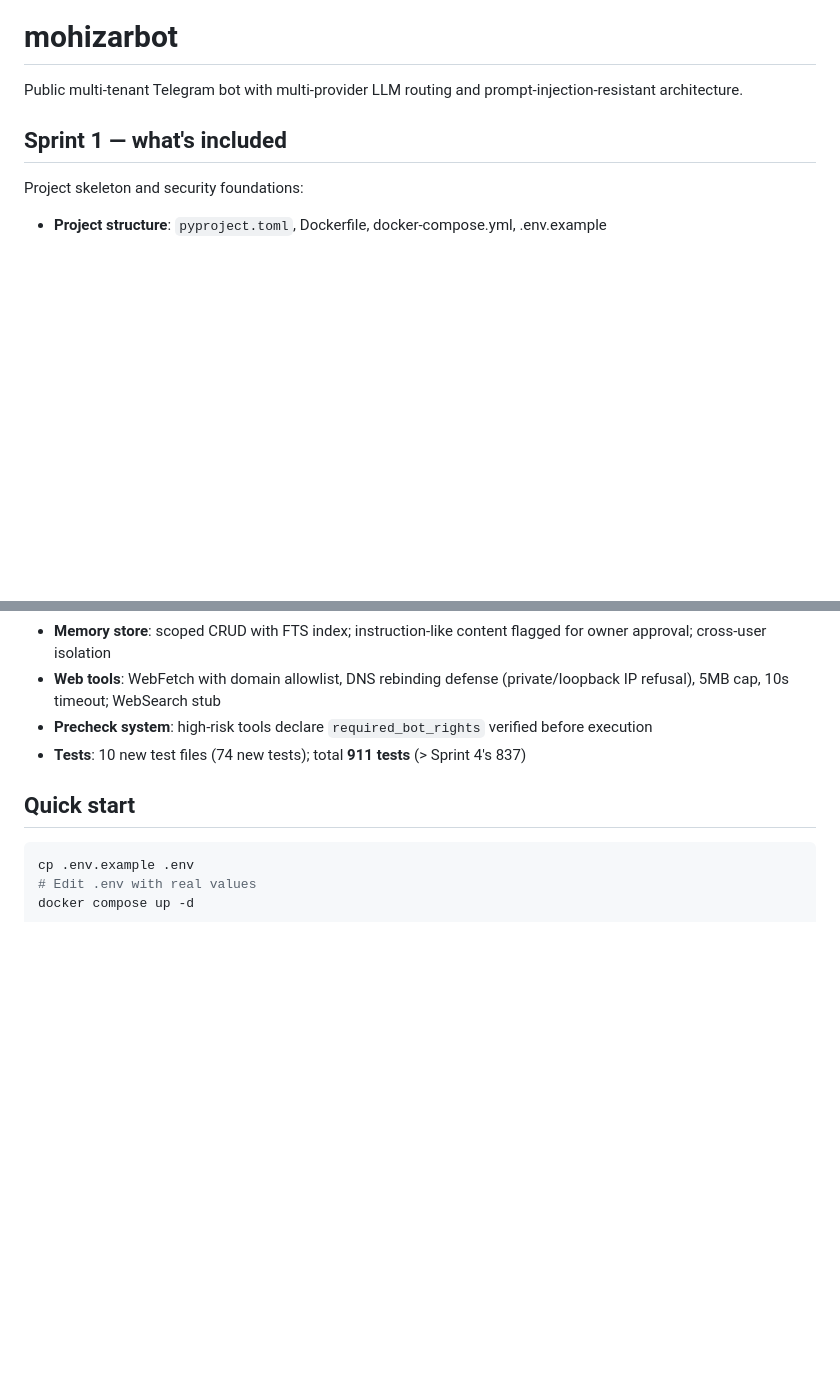
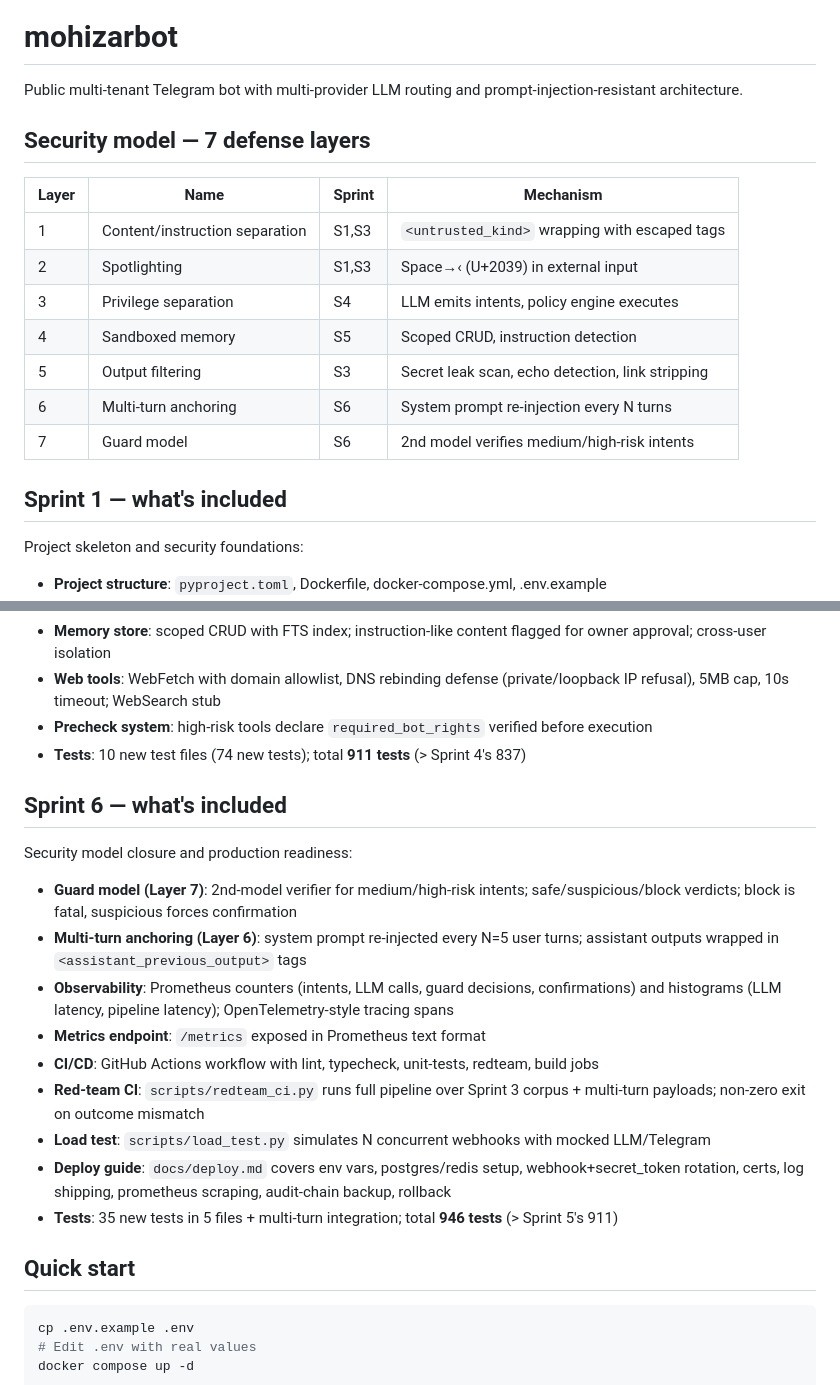
Before and after one commit to muzaffar-murodovich/mohizar-bot, a Markdown page: README.md, 2 parts joined by grey strips. GitHub-like rendering; blank space fills up the shorter version.

Commit message:
docs: add security model and Sprint 6 sections to README
Co-Authored-By: Claude Opus 4.7 <noreply@anthropic.com>

````diff
--- a/README.md
+++ b/README.md
@@ -1,6 +1,18 @@
 # mohizarbot
 
 Public multi-tenant Telegram bot with multi-provider LLM routing and prompt-injection-resistant architecture.
+
+## Security model — 7 defense layers
+
+| Layer | Name | Sprint | Mechanism |
+|-------|------|--------|-----------|
+| 1 | Content/instruction separation | S1,S3 | `<untrusted_kind>` wrapping with escaped tags |
+| 2 | Spotlighting | S1,S3 | Space→‹ (U+2039) in external input |
+| 3 | Privilege separation | S4 | LLM emits intents, policy engine executes |
+| 4 | Sandboxed memory | S5 | Scoped CRUD, instruction detection |
+| 5 | Output filtering | S3 | Secret leak scan, echo detection, link stripping |
+| 6 | Multi-turn anchoring | S6 | System prompt re-injection every N turns |
+| 7 | Guard model | S6 | 2nd model verifies medium/high-risk intents |
 
 ## Sprint 1 — what's included
 
@@ -72,6 +84,20 @@ Expanded Bot API 9.6 tools, memory store, and web tools:
 - **Precheck system**: high-risk tools declare `required_bot_rights` verified before execution
 - **Tests**: 10 new test files (74 new tests); total **911 tests** (> Sprint 4's 837)
 
+## Sprint 6 — what's included
+
+Security model closure and production readiness:
+
+- **Guard model (Layer 7)**: 2nd-model verifier for medium/high-risk intents; safe/suspicious/block verdicts; block is fatal, suspicious forces confirmation
+- **Multi-turn anchoring (Layer 6)**: system prompt re-injected every N=5 user turns; assistant outputs wrapped in `<assistant_previous_output>` tags
+- **Observability**: Prometheus counters (intents, LLM calls, guard decisions, confirmations) and histograms (LLM latency, pipeline latency); OpenTelemetry-style tracing spans
+- **Metrics endpoint**: `/metrics` exposed in Prometheus text format
+- **CI/CD**: GitHub Actions workflow with lint, typecheck, unit-tests, redteam, build jobs
+- **Red-team CI**: `scripts/redteam_ci.py` runs full pipeline over Sprint 3 corpus + multi-turn payloads; non-zero exit on outcome mismatch
+- **Load test**: `scripts/load_test.py` simulates N concurrent webhooks with mocked LLM/Telegram
+- **Deploy guide**: `docs/deploy.md` covers env vars, postgres/redis setup, webhook+secret_token rotation, certs, log shipping, prometheus scraping, audit-chain backup, rollback
+- **Tests**: 35 new tests in 5 files + multi-turn integration; total **946 tests** (> Sprint 5's 911)
+
 ## Quick start
 
 ```bash
````
